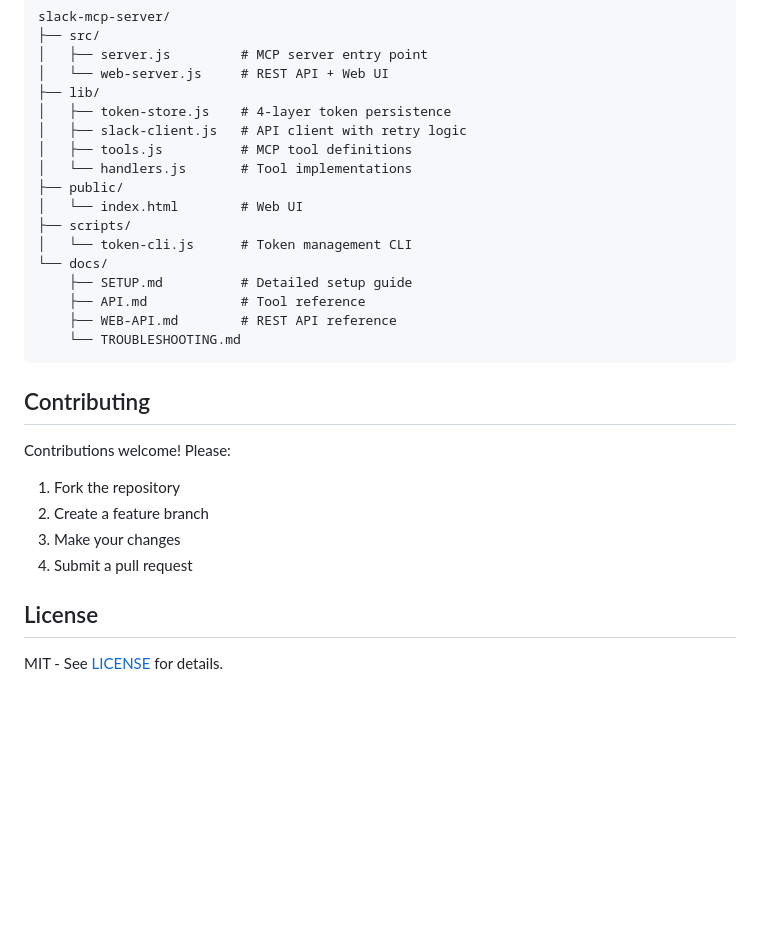
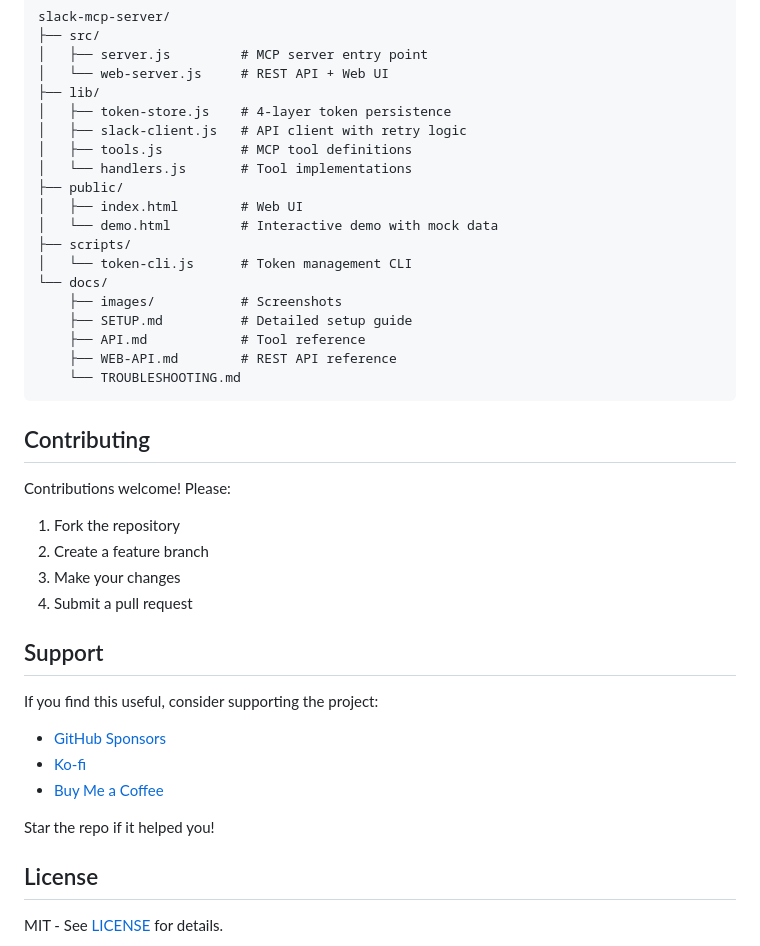
Before and after one commit to jtalk22/slack-mcp-server, a Markdown page: README.md, the part around one of its changes. Drawn GitHub-style; blank space fills up the shorter version.

```diff
--- a/README.md
+++ b/README.md
@@ -239,10 +257,12 @@ slack-mcp-server/
 │   ├── tools.js          # MCP tool definitions
 │   └── handlers.js       # Tool implementations
 ├── public/
-│   └── index.html        # Web UI
+│   ├── index.html        # Web UI
+│   └── demo.html         # Interactive demo with mock data
 ├── scripts/
 │   └── token-cli.js      # Token management CLI
 └── docs/
+    ├── images/           # Screenshots
     ├── SETUP.md          # Detailed setup guide
     ├── API.md            # Tool reference
     ├── WEB-API.md        # REST API reference
@@ -258,6 +278,16 @@ Contributions welcome! Please:
 3. Make your changes
 4. Submit a pull request
 
+## Support
+
+If you find this useful, consider supporting the project:
+
+- [GitHub Sponsors](https://github.com/sponsors/jtalk22)
+- [Ko-fi](https://ko-fi.com/jtalk22)
+- [Buy Me a Coffee](https://www.buymeacoffee.com/jtalk22)
+
+Star the repo if it helped you!
+
 ## License
 
 MIT - See [LICENSE](LICENSE) for details.
```
Also changed, not shown: other parts of README.md (+21 -3 lines), docs/TROUBLESHOOTING.md (+6 -3 lines), docs/WEB-API.md (+4 -4 lines), docs/images/demo-channel-messages.png (added), docs/images/demo-channels.png (added), docs/images/demo-main.png (added), docs/images/demo-messages.png (added), docs/images/demo-sidebar.png (added), 8 other files.
